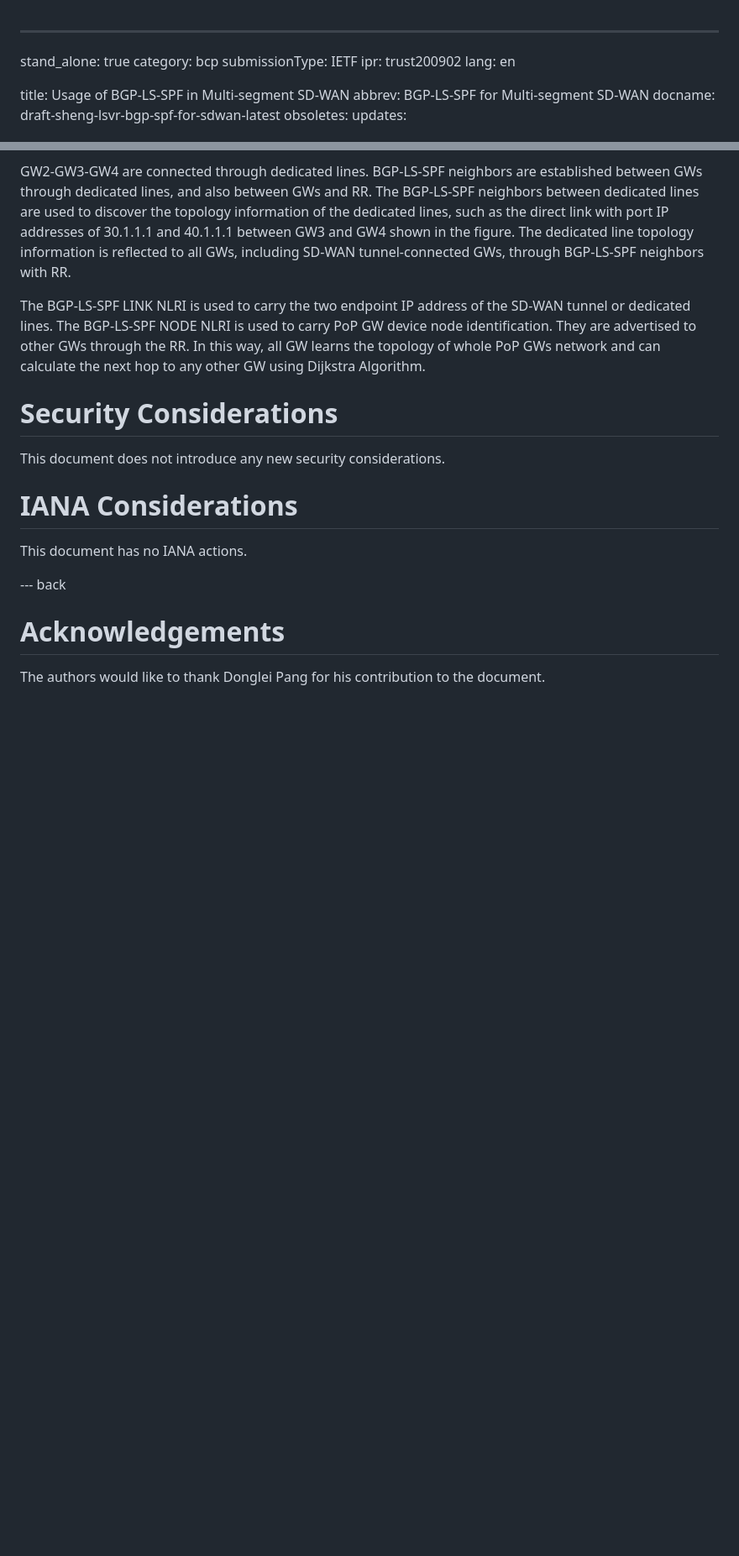
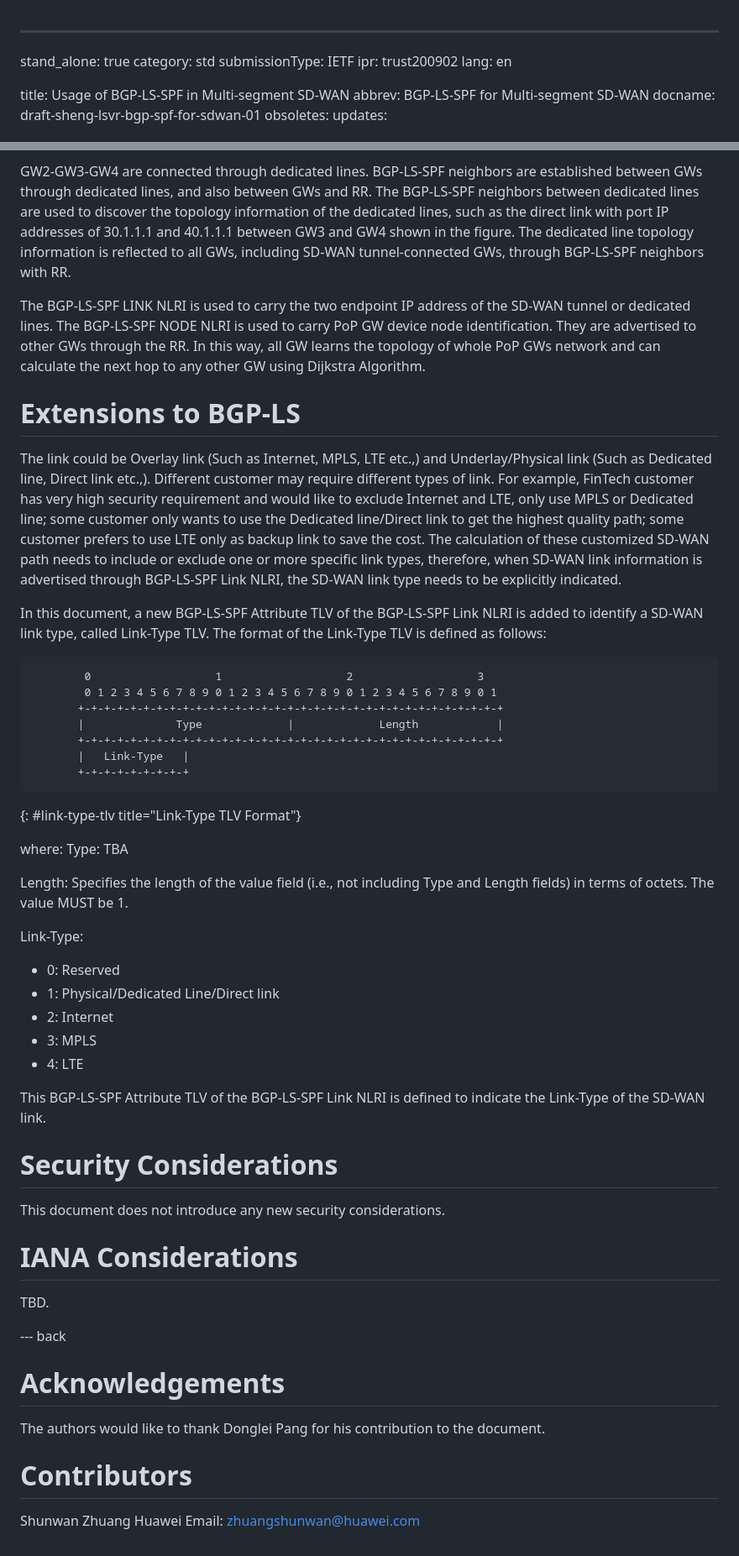
Before and after one commit to VMatrix1900/draft-lsvr-bgp-spf-for-sdwan, a Markdown page: draft-sheng-lsvr-bgp-spf-for-sdwan.md, 2 parts joined by grey strips. Shown: that part at 84% size. GitHub-like rendering; blank space fills up the shorter version.

```diff
--- a/draft-sheng-lsvr-bgp-spf-for-sdwan.md
+++ b/draft-sheng-lsvr-bgp-spf-for-sdwan.md
@@ -1,12 +1,12 @@
 ---
 stand_alone: true
-category: bcp
+category: std
 submissionType: IETF
 ipr: trust200902
 lang: en
 
 title: Usage of BGP-LS-SPF in Multi-segment SD-WAN
 abbrev: BGP-LS-SPF for Multi-segment SD-WAN
-docname: draft-sheng-lsvr-bgp-spf-for-sdwan-latest
+docname: draft-sheng-lsvr-bgp-spf-for-sdwan-01
 obsoletes:
 updates:
@@ -92,16 +92,54 @@ GW2-GW3-GW4 are connected through dedicated lines. BGP-LS-SPF neighbors are esta
 
 The BGP-LS-SPF LINK NLRI is used to carry the two endpoint IP address of the SD-WAN tunnel or dedicated lines. The BGP-LS-SPF NODE NLRI is used to carry PoP GW device node identification. They are advertised to other GWs through the RR. In this way, all GW learns the topology of whole PoP GWs network and can calculate the next hop to any other GW using Dijkstra Algorithm.
 
+# Extensions to BGP-LS
+
+The link could be Overlay link (Such as Internet, MPLS, LTE etc.,) and Underlay/Physical link (Such as Dedicated line, Direct link etc.,). Different customer may require different types of link. For example, FinTech customer has very high security requirement and would like to exclude Internet and LTE, only use MPLS or Dedicated line; some customer only wants to use the Dedicated line/Direct link to get the highest quality path; some customer prefers to use LTE only as backup link to save the cost. The calculation of these customized SD-WAN path needs to include or exclude one or more specific link types, therefore, when SD-WAN link information is advertised through BGP-LS-SPF Link NLRI, the SD-WAN link type needs to be explicitly indicated.
+
+In this document, a new BGP-LS-SPF Attribute TLV of the BGP-LS-SPF Link NLRI is added to identify a SD-WAN link type, called Link-Type TLV. The format of the Link-Type TLV is defined as follows:
+
+~~~
+        0                   1                   2                   3
+        0 1 2 3 4 5 6 7 8 9 0 1 2 3 4 5 6 7 8 9 0 1 2 3 4 5 6 7 8 9 0 1
+       +-+-+-+-+-+-+-+-+-+-+-+-+-+-+-+-+-+-+-+-+-+-+-+-+-+-+-+-+-+-+-+-+
+       |              Type             |             Length            |
+       +-+-+-+-+-+-+-+-+-+-+-+-+-+-+-+-+-+-+-+-+-+-+-+-+-+-+-+-+-+-+-+-+
+       |   Link-Type   |
+       +-+-+-+-+-+-+-+-+
+~~~
+{: #link-type-tlv  title="Link-Type TLV Format"}
+
+where:
+Type: TBA
+
+Length: Specifies the length of the value field (i.e., not including Type and Length fields) in terms of octets. The value MUST be 1.
+
+Link-Type:
+
+- 0: Reserved
+- 1: Physical/Dedicated Line/Direct link
+- 2: Internet
+- 3: MPLS
+- 4: LTE
+
+This BGP-LS-SPF Attribute TLV of the BGP-LS-SPF Link NLRI is defined to indicate the Link-Type of the SD-WAN link.
+
 # Security Considerations
 
 This document does not introduce any new security considerations.
 
 # IANA Considerations
 
-This document has no IANA actions.
+TBD.
 
 --- back
 
 # Acknowledgements
 
 The authors would like to thank Donglei Pang for his contribution to the document.
+
+# Contributors
+
+Shunwan Zhuang
+Huawei
+Email: zhuangshunwan@huawei.com
```
Also changed, not shown: other parts of draft-sheng-lsvr-bgp-spf-for-sdwan.md (+16 -16 lines).
